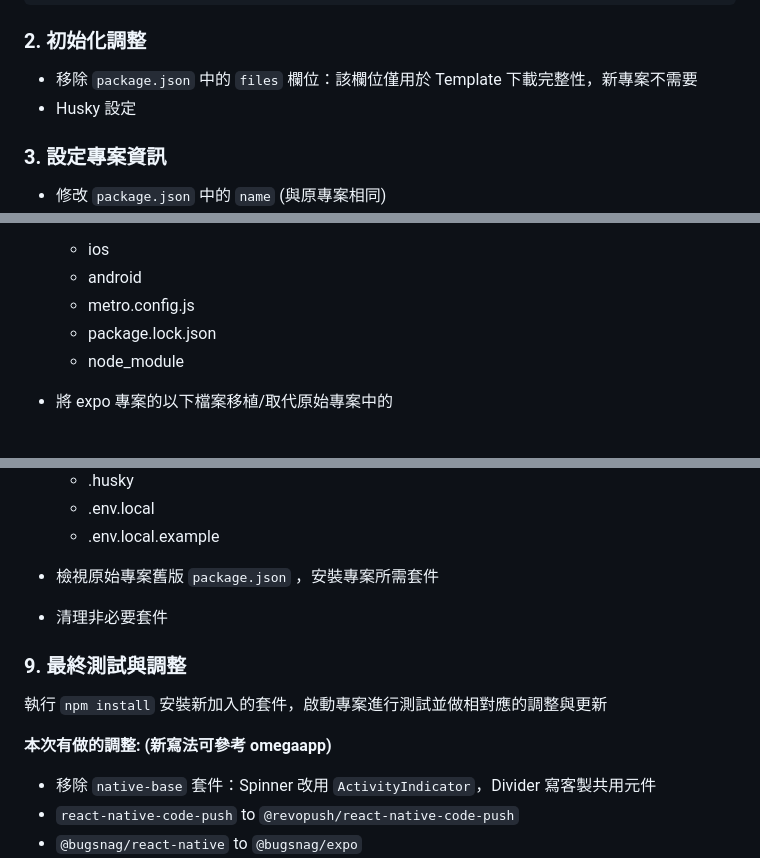
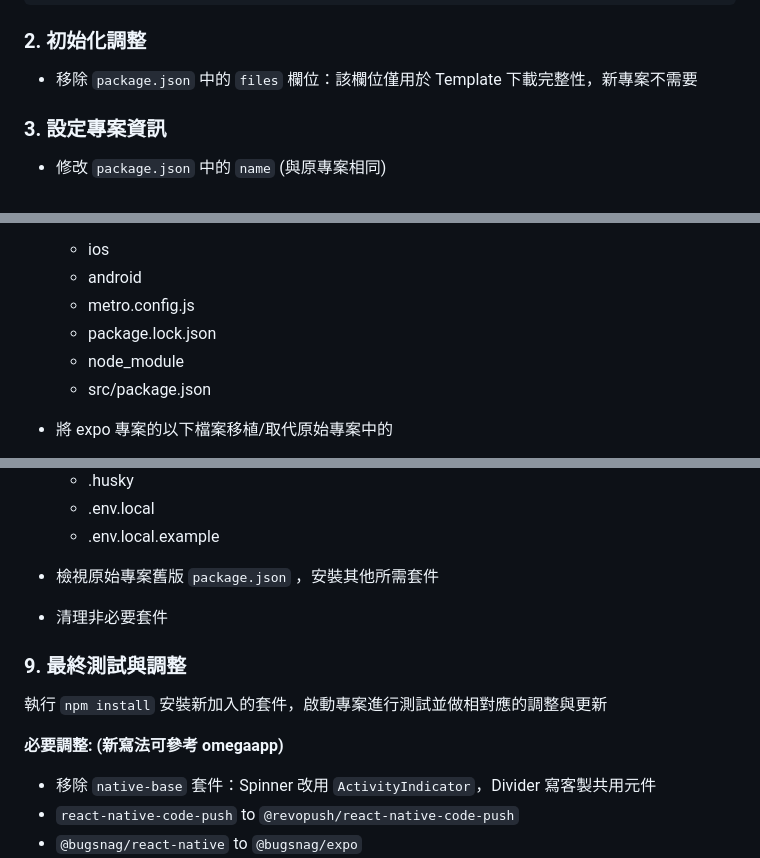
Before and after one commit to chuanmin13/alp-expo-template, a Markdown page: README.md, 3 parts joined by grey strips. GitHub-like rendering.

```diff
--- a/README.md
+++ b/README.md
@@ -40,7 +40,6 @@
 
 ### 2. 初始化調整
    - 移除 `package.json` 中的 `files` 欄位：該欄位僅用於 Template 下載完整性，新專案不需要
-   - Husky 設定
 
 ### 3. 設定專案資訊
 
@@ -94,6 +93,7 @@
      - metro.config.js
      - package.lock.json
      - node_module
+     - src/package.json
    - 將 expo 專案的以下檔案移植/取代原始專案中的
      - tsconfig.json
      - package.json
@@ -111,14 +111,14 @@
      - .env.local
      - .env.local.example
 
-   - 檢視原始專案舊版 `package.json` ，安裝專案所需套件
+   - 檢視原始專案舊版 `package.json` ，安裝其他所需套件
    - 清理非必要套件
 
 ### 9. 最終測試與調整
 
    執行 `npm install` 安裝新加入的套件，啟動專案進行測試並做相對應的調整與更新
 
-   **本次有做的調整: (新寫法可參考 omegaapp)**
+   **必要調整: (新寫法可參考 omegaapp)**
    - 移除 `native-base` 套件：Spinner 改用 `ActivityIndicator`，Divider 寫客製共用元件
    - `react-native-code-push` to `@revopush/react-native-code-push`
    - `@bugsnag/react-native` to `@bugsnag/expo`
```
